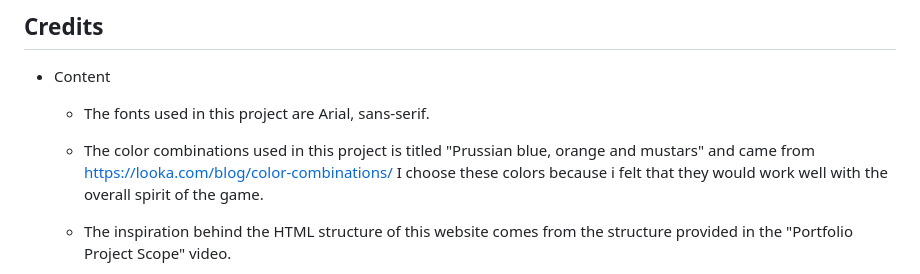
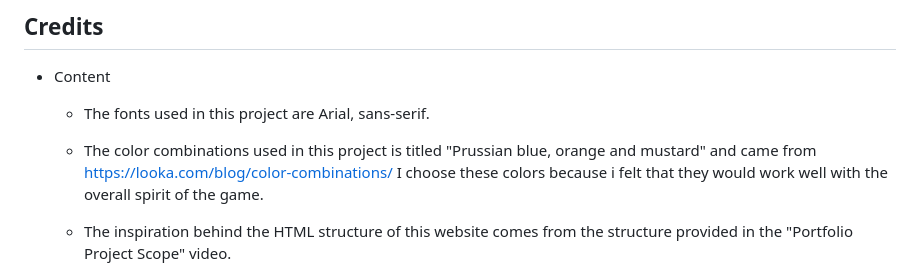
Before and after one commit to Renwar-P/rps-game, a Markdown page: README.md, the part around the change. Drawn GitHub-style.

Commit message:
final corrections

```diff
--- a/README.md
+++ b/README.md
@@ -107,7 +107,7 @@ The live link can be found here - <https://renwar-p.github.io/rps-game/>
 
   - The fonts used in this project are Arial, sans-serif.
 
-  - The color combinations used in this project is titled "Prussian blue, orange and mustars" and came from <https://looka.com/blog/color-combinations/> I choose these colors because i felt that they would work well with the overall spirit of the game.
+  - The color combinations used in this project is titled "Prussian blue, orange and mustard" and came from <https://looka.com/blog/color-combinations/> I choose these colors because i felt that they would work well with the overall spirit of the game.
   - The inspiration behind the HTML structure of this website comes from the structure provided in the "Portfolio Project Scope" video.
   - The inspiration and overall JavaScipt structure behind the "Rock, Paper, Scissor" game comes from the site <https://www.codewithfaraz.com/content/107/create-rock-paper-scissors-game-with-html-css-and-javascript#javascript-code> However there are some differences in the JavaScript structure.
 - 1. In my game I choose not to have a countdown timer.
```
